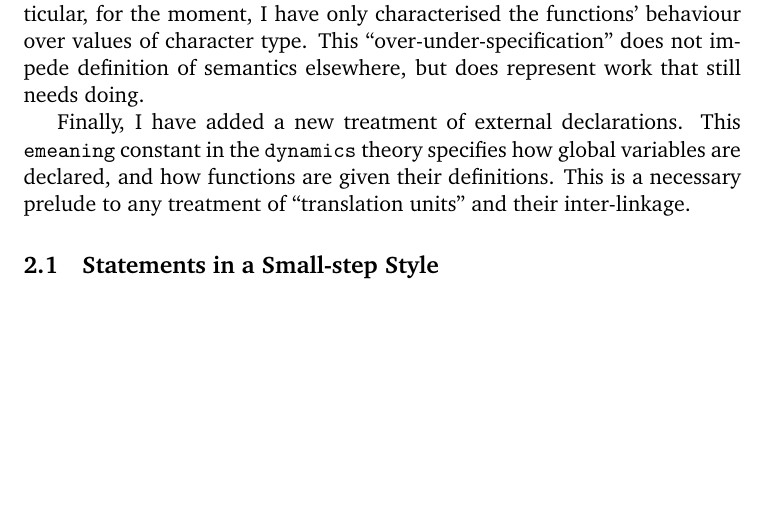
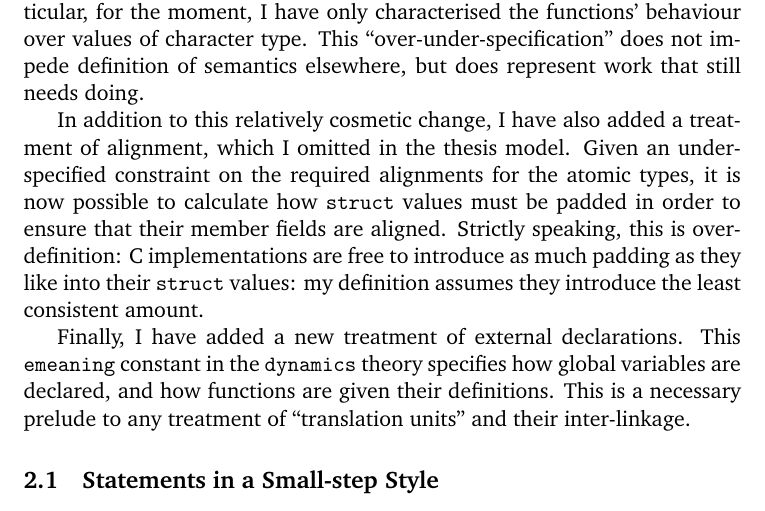
Before and after one commit to mn200/Cplusplus, a LaTeX document (docs/deliverable1-notes.tex): part of page 3 of 6 before the commit and part of page 3 of 7 after it, cut so that both start at the same text, the shorter picture padded with empty space. Compiled offline with pdfLaTeX.

Commit message:
Add a paragraph saying that I now model alignment.

```diff
--- a/docs/deliverable1-notes.tex
+++ b/docs/deliverable1-notes.tex
@@ -122,6 +122,16 @@ particular, for the moment, I have only characterised the functions'
 behaviour over values of character type.  This
 ``over-under-specification'' does not impede definition of semantics
 elsewhere, but does represent work that still needs doing.
+
+In addition to this relatively cosmetic change, I have also added a
+treatment of alignment, which I omitted in the thesis model.  Given an
+under-specified constraint on the required alignments for the atomic
+types, it is now possible to calculate how \texttt{struct} values must
+be padded in order to ensure that their member fields are aligned.
+Strictly speaking, this is over-definition: C implementations are free
+to introduce as much padding as they like into their \texttt{struct}
+values: my definition assumes they introduce the least consistent
+amount.
 
 Finally, I have added a new treatment of external declarations.  This
 \texttt{emeaning} constant in the \texttt{dynamics} theory specifies
```
